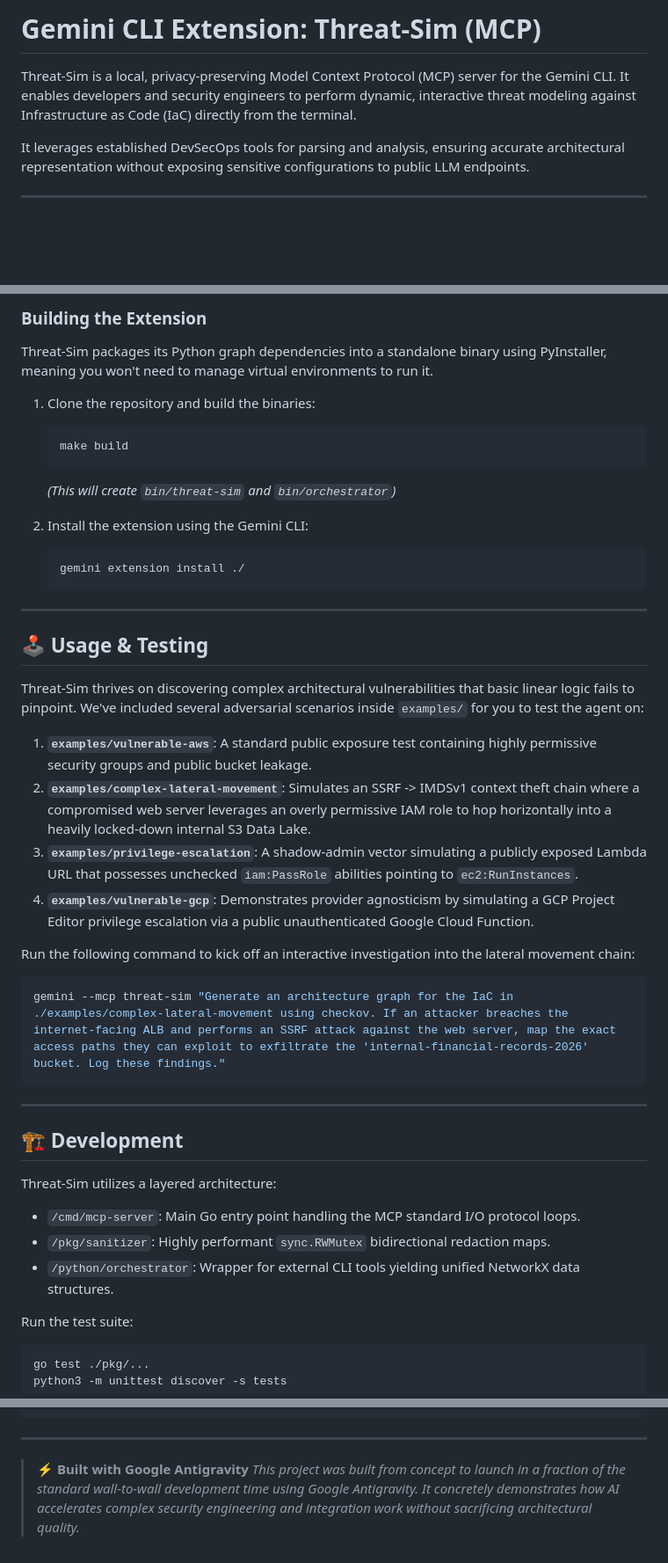
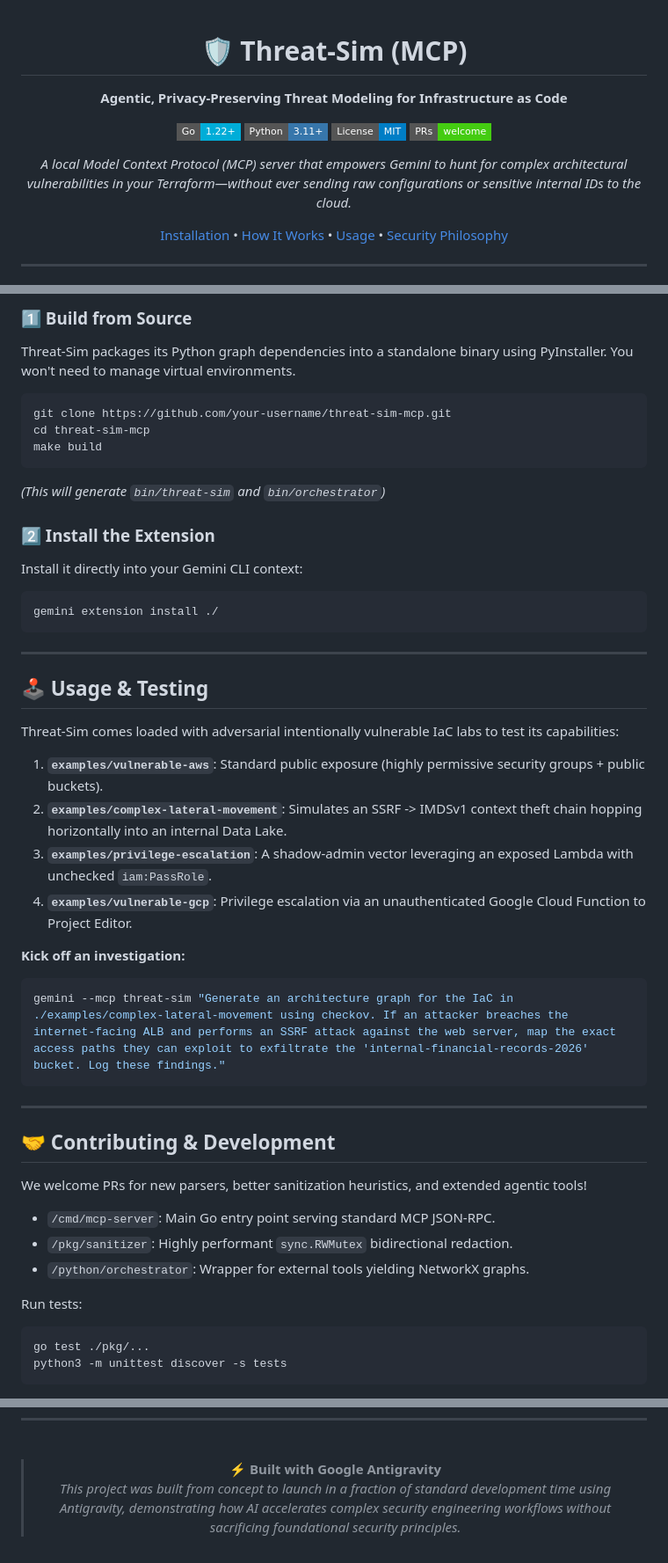
Before and after one commit to bksarthak/threat-sim-mcp, a Markdown page: README.md, 3 parts joined by grey strips. Shown at 88% size. Drawn GitHub-style; badges without logos; blank space fills up the shorter version.

````diff
--- a/README.md
+++ b/README.md
@@ -1,5 +1,18 @@
-# Gemini CLI Extension: Threat-Sim (MCP)
+<div align="center">
 
-Threat-Sim is a local, privacy-preserving Model Context Protocol (MCP) server for the Gemini CLI. It enables developers and security engineers to perform dynamic, interactive threat modeling against Infrastructure as Code (IaC) directly from the terminal.
+# 🛡️ Threat-Sim (MCP)
 
-It leverages established DevSecOps tools for parsing and analysis, ensuring accurate architectural representation without exposing sensitive configurations to public LLM endpoints.
+**Agentic, Privacy-Preserving Threat Modeling for Infrastructure as Code**
+
+[![Go Version](https://img.shields.io/badge/Go-1.22+-00ADD8?style=flat-square&logo=go)](https://golang.org/)
+[![Python Version](https://img.shields.io/badge/Python-3.11+-3776AB?style=flat-square&logo=python)](https://python.org/)
+[![License](https://img.shields.io/badge/License-MIT-blue.svg?style=flat-square)](LICENSE)
+[![PRs Welcome](https://img.shields.io/badge/PRs-welcome-brightgreen.svg?style=flat-square)](http://makeapullrequest.com)
+
+*A local Model Context Protocol (MCP) server that empowers Gemini to hunt for complex architectural vulnerabilities in your Terraform—without ever sending raw configurations or sensitive internal IDs to the cloud.*
+
+[Installation](#%EF%B8%8F-installation--setup) •
+[How It Works](#-architecture--privacy-model) •
+[Usage](#-usage--testing) •
+[Security Philosophy](#-security-model)
+
@@ -70,44 +94,49 @@ Threat-Sim treats all LLM-provided parameters as untrusted input. The Go MCP ser
 
-### Building the Extension
-Threat-Sim packages its Python graph dependencies into a standalone binary using PyInstaller, meaning you won't need to manage virtual environments to run it.
+### 1️⃣ Build from Source
+Threat-Sim packages its Python graph dependencies into a standalone binary using PyInstaller. You won't need to manage virtual environments.
 
-1. Clone the repository and build the binaries:
-   ```bash
-   make build
-   ```
-   *(This will create `bin/threat-sim` and `bin/orchestrator`)*
+```bash
+git clone https://github.com/your-username/threat-sim-mcp.git
+cd threat-sim-mcp
+make build
+```
+*(This will generate `bin/threat-sim` and `bin/orchestrator`)*
 
-2. Install the extension using the Gemini CLI:
-   ```bash
-   gemini extension install ./
-   ```
+### 2️⃣ Install the Extension
+Install it directly into your Gemini CLI context:
+
+```bash
+gemini extension install ./
+```
 
 ---
 
 ## 🕹️ Usage & Testing
 
-Threat-Sim thrives on discovering complex architectural vulnerabilities that basic linear logic fails to pinpoint. We've included several adversarial scenarios inside `examples/` for you to test the agent on:
+Threat-Sim comes loaded with adversarial intentionally vulnerable IaC labs to test its capabilities:
 
-1. **`examples/vulnerable-aws`**: A standard public exposure test containing highly permissive security groups and public bucket leakage.
-2. **`examples/complex-lateral-movement`**: Simulates an SSRF -> IMDSv1 context theft chain where a compromised web server leverages an overly permissive IAM role to hop horizontally into a heavily locked-down internal S3 Data Lake.
-3. **`examples/privilege-escalation`**: A shadow-admin vector simulating a publicly exposed Lambda URL that possesses unchecked `iam:PassRole` abilities pointing to `ec2:RunInstances`.
-4. **`examples/vulnerable-gcp`**: Demonstrates provider agnosticism by simulating a GCP Project Editor privilege escalation via a public unauthenticated Google Cloud Function.
+1. **`examples/vulnerable-aws`**: Standard public exposure (highly permissive security groups + public buckets).
+2. **`examples/complex-lateral-movement`**: Simulates an SSRF -> IMDSv1 context theft chain hopping horizontally into an internal Data Lake.
+3. **`examples/privilege-escalation`**: A shadow-admin vector leveraging an exposed Lambda with unchecked `iam:PassRole`.
+4. **`examples/vulnerable-gcp`**: Privilege escalation via an unauthenticated Google Cloud Function to Project Editor.
 
-Run the following command to kick off an interactive investigation into the lateral movement chain:
+**Kick off an investigation:**
+
 ```bash
 gemini --mcp threat-sim "Generate an architecture graph for the IaC in ./examples/complex-lateral-movement using checkov. If an attacker breaches the internet-facing ALB and performs an SSRF attack against the web server, map the exact access paths they can exploit to exfiltrate the 'internal-financial-records-2026' bucket. Log these findings."
 ```
 
 ---
 
-## 🏗️ Development
+## 🤝 Contributing & Development
 
-Threat-Sim utilizes a layered architecture:
-* `/cmd/mcp-server`: Main Go entry point handling the MCP standard I/O protocol loops.
-* `/pkg/sanitizer`: Highly performant `sync.RWMutex` bidirectional redaction maps.
-* `/python/orchestrator`: Wrapper for external CLI tools yielding unified NetworkX data structures.
+We welcome PRs for new parsers, better sanitization heuristics, and extended agentic tools!
 
-Run the test suite:
+* `/cmd/mcp-server`: Main Go entry point serving standard MCP JSON-RPC.
+* `/pkg/sanitizer`: Highly performant `sync.RWMutex` bidirectional redaction.
+* `/python/orchestrator`: Wrapper for external tools yielding NetworkX graphs.
+
+Run tests:
 ```bash
 go test ./pkg/...
 python3 -m unittest discover -s tests
@@ -118,2 +151,4 @@ python3 -m unittest discover -s tests
 > ⚡ **Built with Google Antigravity**
-> *This project was built from concept to launch in a fraction of the standard wall-to-wall development time using Google Antigravity. It concretely demonstrates how AI accelerates complex security engineering and integration work without sacrificing architectural quality.*
+> *This project was built from concept to launch in a fraction of standard development time using Antigravity, demonstrating how AI accelerates complex security engineering workflows without sacrificing foundational security principles.*
+
+</div>
````
Also changed, not shown: other parts of README.md (+37 -22 lines), CONTRIBUTING.md (added, +40 -0 lines), SECURITY.md (added, +58 -0 lines), demo.gif (added), 4 other files.
